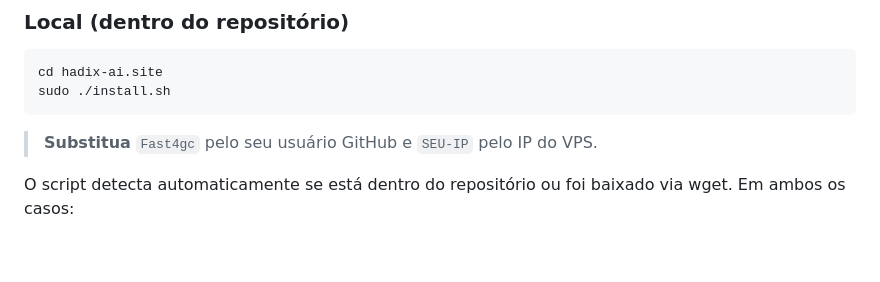
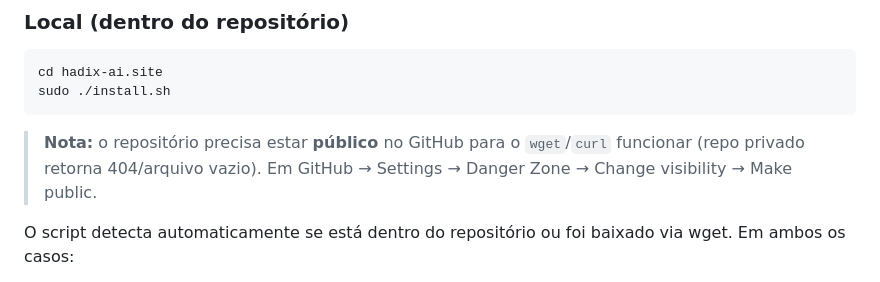
Before and after one commit to Fast4gc/hadix-ai.site, a Markdown page: README.md, the part around the change. Drawn GitHub-style; blank space fills up the shorter version.

Commit message:
docs: nota sobre repo publico para wget/curl funcionar

````diff
--- a/README.md
+++ b/README.md
@@ -67,7 +67,7 @@ cd hadix-ai.site
 sudo ./install.sh
 ```
 
-> **Substitua** `Fast4gc` pelo seu usuário GitHub e `SEU-IP` pelo IP do VPS.
+> **Nota:** o repositório precisa estar **público** no GitHub para o `wget`/`curl` funcionar (repo privado retorna 404/arquivo vazio). Em GitHub → Settings → Danger Zone → Change visibility → Make public.
 
 O script detecta automaticamente se está dentro do repositório ou foi baixado via wget. Em ambos os casos:
 - Instala Docker/Compose (se necessário)
````
